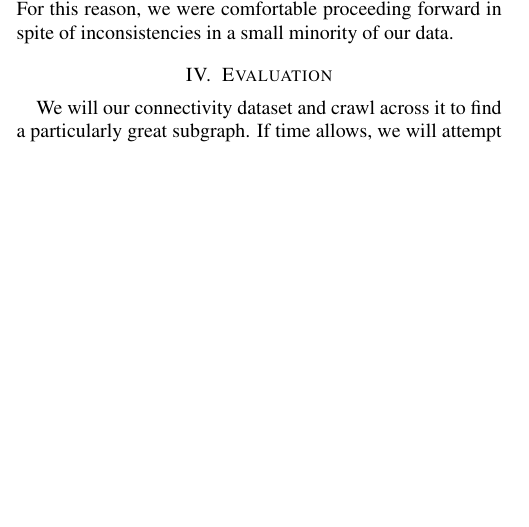
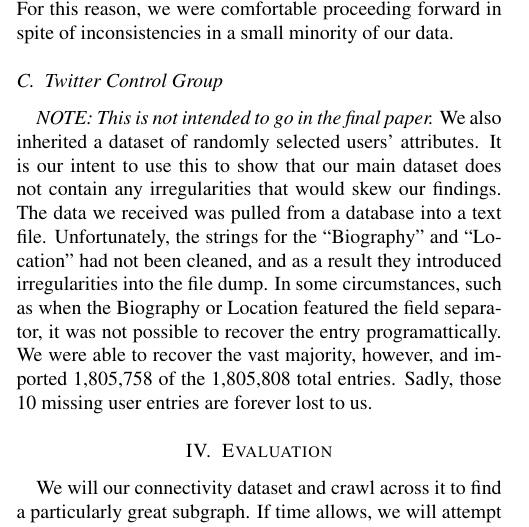
Before and after one commit to zephron/Twitter, a LaTeX paper (tech-report/report.tex, which reads tech-report/methodology.tex): part of one column of page 2 of 8, cut so that both start at the same text, the shorter picture padded with empty space. Compiled offline with pdfLaTeX.

Commit message:
modified:   methodology.tex

```diff
--- a/tech-report/methodology.tex
+++ b/tech-report/methodology.tex
@@ -13,3 +13,7 @@ First, we attempted to bridge together the subgraphs of our dataset.  When one u
 Second, we went back to the Twitter REST API to reclaim our missing connections.  We were able to obtain complete connectivity data for XX,XXX of our 28,669 truncated core users.  The remaining accounts had been disabled, suspended, or were otherwise unreachable through Twitter.  The main dataset was then augmented with the new connectivity data for our high degree users.  In addition to giving us a more accurate view of our core user's connectivity, this added X,XXX,XXX edges to our primary subgraph.\\\\
 While both of these steps increased the level of information in our data, we recognize the potential inconsistencies that these measures introduced.  The most obvious is the fact that our high degree user's friends and followers were very likely to have changed between late 2010 and early 2011.  Additionally, selectively bridging the subgraphs within our dataset could potentially introduce bias in our connectivity analysis.\\\\
 Despite the patchwork nature of our dataset, we feel that our findings are plausibly representative due to the nature of our analysis.  This is mostly due to the fact that we investigating connections within a subgraph, not the user nodes themselves.  For this purpose, we believe that amassing as many graph edges as possible will deliver the most meaningful results.  Additionally, the anachronisms introduced by merging multiple collection phases are only a minor concern because we do not plan to plot changes in influence over time.  There is a certain level of timelessness to the connections that are reflected in our dataset.  For example, if a follower of Ashton Kutcher's subsuently chose to stop following him, there is still information to be gleaned from that past connection.  For this reason, we were comfortable proceeding forward in spite of inconsistencies in a small minority of our data.
+
+
+\subsection{Twitter Control Group}
+\textit{NOTE: This is not intended to go in the final paper.}  We also inherited a dataset of randomly selected users' attributes.  It is our intent to use this to show that our main dataset does not contain any irregularities that would skew our findings.  The data we received was pulled from a database into a text file.  Unfortunately, the strings for the ``Biography'' and ``Location'' had not been cleaned, and as a result they introduced irregularities into the file dump.  In some circumstances, such as when the Biography or Location featured the field separator, it was not possible to recover the entry programattically.  We were able to recover the vast majority, however, and imported 1,805,758 of the 1,805,808 total entries.  Sadly, those 10 missing user entries are forever lost to us.
```
